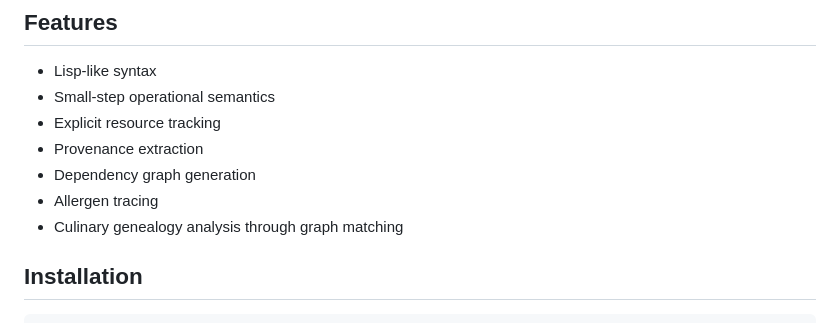
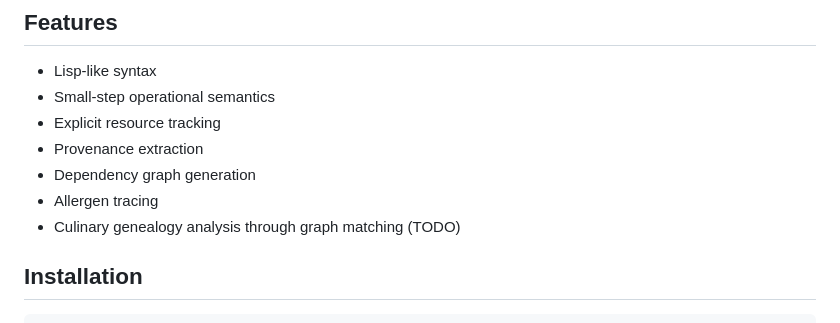
Before and after one commit to makabaka1880/kumolang, a Markdown page: README.md, the part around the change. Rendered like a GitHub page.

Commit message:
fix: markded out todo

```diff
--- a/README.md
+++ b/README.md
@@ -24,7 +24,7 @@ The parser, interpreter, operational semantics, and provenance model are all leg
 * Provenance extraction
 * Dependency graph generation
 * Allergen tracing
-* Culinary genealogy analysis through graph matching
+* Culinary genealogy analysis through graph matching (TODO)
 
 ## Installation
 
```
